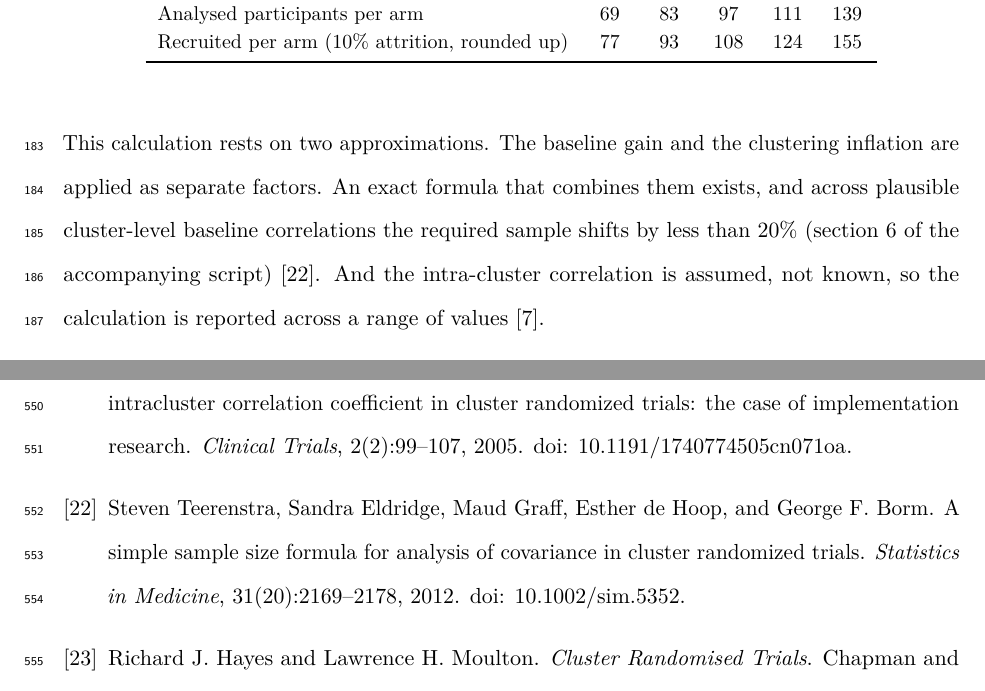
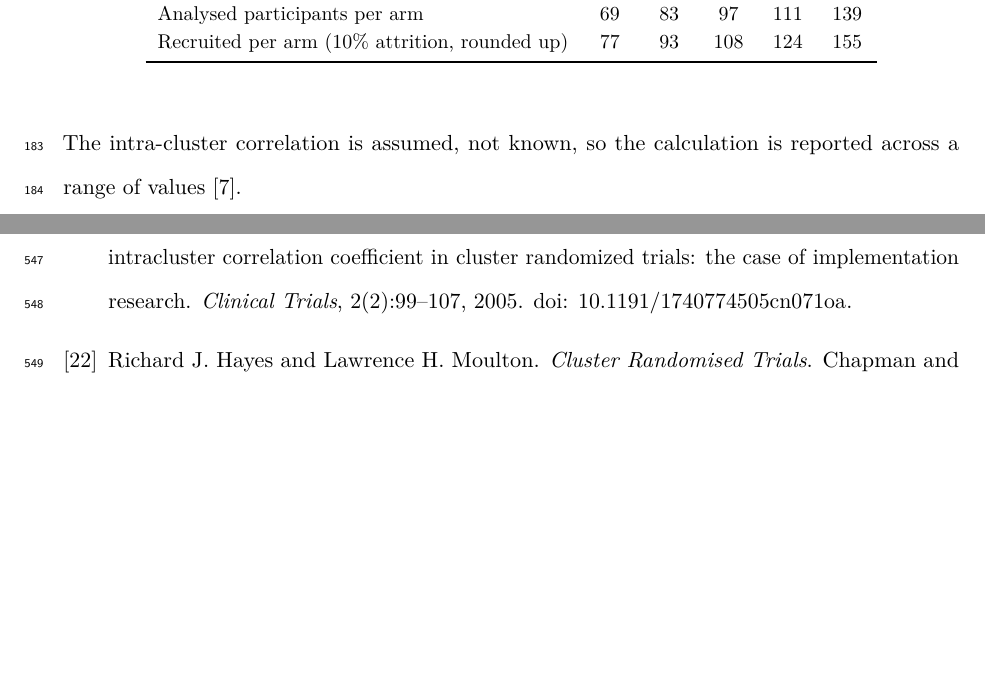
Before and after one commit to jdegenfellner/Resolve_Swiss_Statistical_Analysis_Plan, a LaTeX document (paper.tex): two parts of pages 7 and 25 of 28, joined at a grey line, cut so that both start at the same text, the shorter picture padded with empty space. Compiled offline with pdfLaTeX.

Commit message:
Keep the Teerenstra check in the code only and drop it from the paper

```diff
--- a/paper.tex
+++ b/paper.tex
@@ -371,13 +371,8 @@ Recruited per arm (10\% attrition, rounded up) & 77 & 93 & 108 & 124 & 155\\
 \end{tabular}
 \end{table}
 
-This calculation rests on two approximations. The baseline gain and the
-clustering inflation are applied as separate factors. An exact formula that combines them exists,
-and across plausible cluster-level baseline correlations the required sample
-shifts by less than 20\% (section 6 of the accompanying script)
-\citep{teerenstra2012}. And the intra-cluster correlation is assumed, not
-known, so the calculation is reported across a range of values
-\citep{hemming2023}.
+The intra-cluster correlation is assumed, not known, so the calculation is
+reported across a range of values \citep{hemming2023}.
 
 The inputs do not weigh equally. Across the intra-cluster correlations
 considered the requirement runs from 83 to 139 per arm, an assumed baseline
```
Also changed, not shown: paper.pdf.
